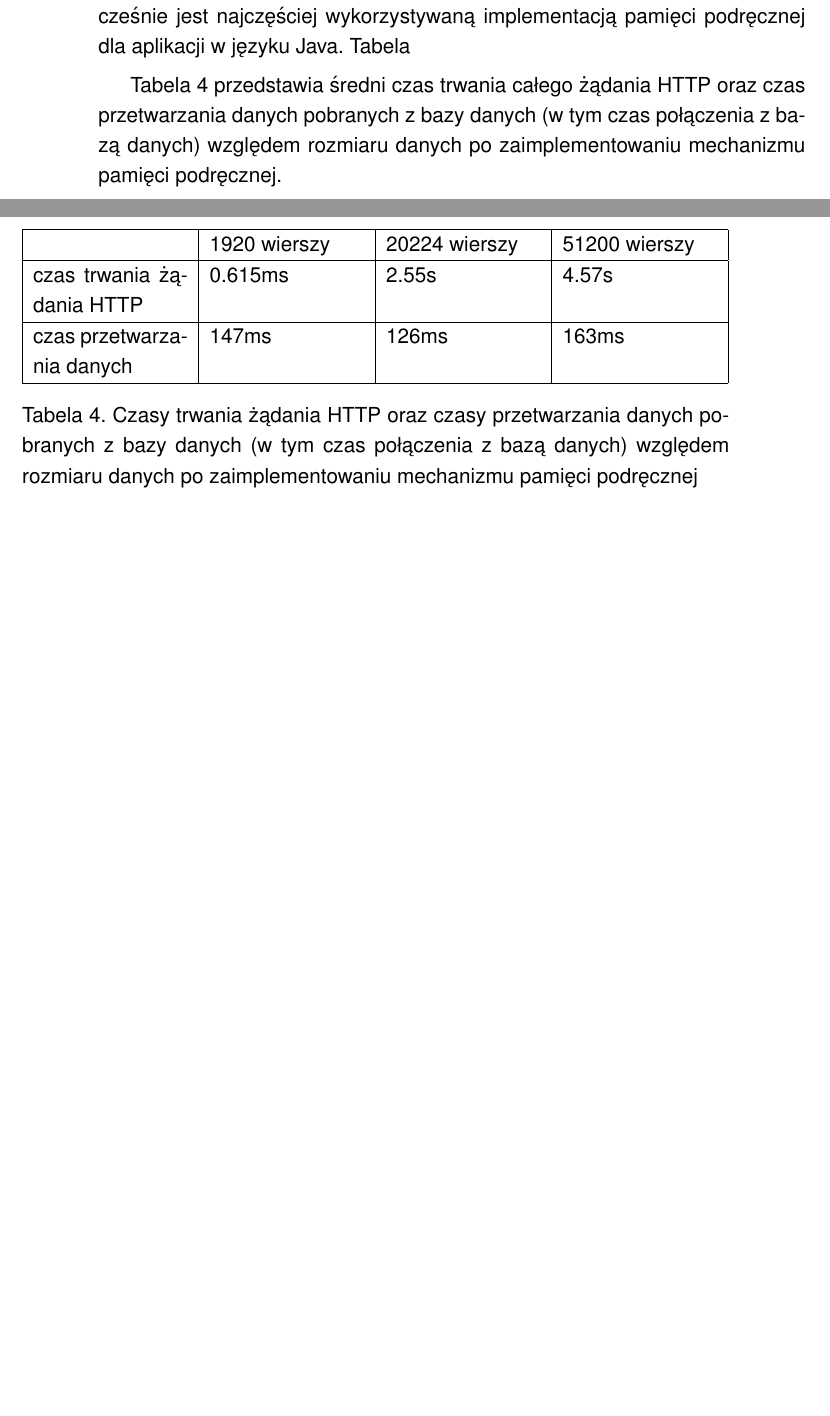
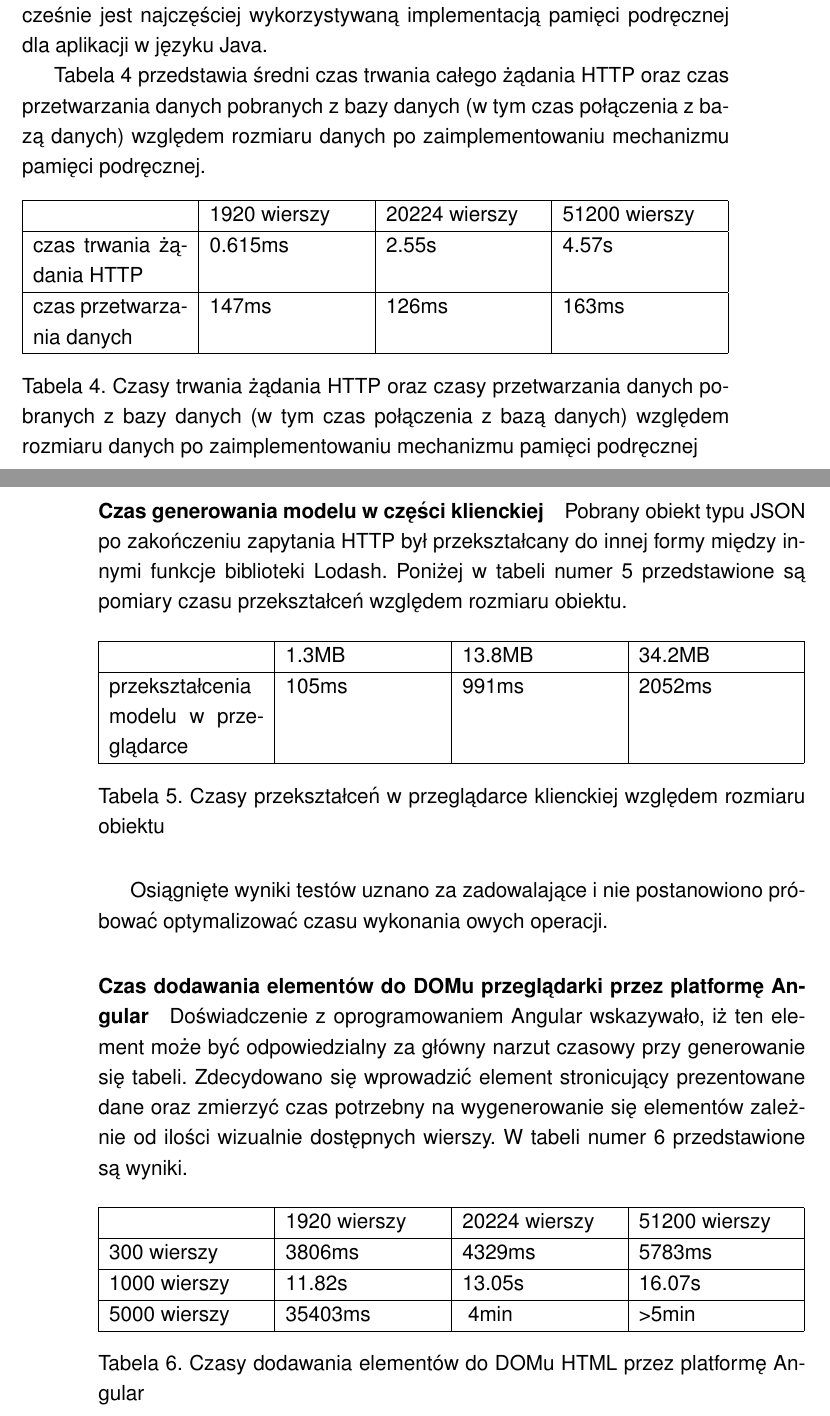
Before and after one commit to tkogowsk/PracaInzPisemna, a LaTeX document (dokument.tex): two parts of pages 39 and 40 of 46 before the commit and two parts of pages 38 and 39 of 47 after it, joined at a grey line, cut so that both start at the same text, the shorter picture padded with empty space. Compiled offline with pdfLaTeX.

Commit message:
Testy wydajności - angular

```diff
--- a/dokument.tex
+++ b/dokument.tex
@@ -707,7 +693,7 @@ W tym celu wykorzystano mechanizm pamięci podręcznej (z ang. cache).
 Oprogramowanie z którego skorzystano nazywa się Ehcache \cite{cache} i
 zostało wybrane, ponieważ jest wspierane przez oprogramowanie Play
 i jednocześnie jest najczęściej wykorzystywaną implementacją pamięci podręcznej
-dla aplikacji w języku Java. Tabela
+dla aplikacji w języku Java.
 
 Tabela \ref{table:httpRequestTimeCache} przedstawia średni czas trwania
 całego żądania HTTP oraz czas przetwarzania danych pobranych z bazy danych
@@ -725,7 +709,40 @@ czas przetwarzania danych& 147ms& 126ms& 163ms\\ \hline
 \end{tabular}
 \caption{Czasy trwania żądania HTTP  oraz czasy przetwarzania danych pobranych z bazy danych (w tym czas połączenia z bazą danych) względem rozmiaru danych po zaimplementowaniu mechanizmu pamięci podręcznej}
 
-%\multicolumn{4}{|c|}{1920 rekordów}  \\
 \label{table:httpRequestTimeCache}
 \end{table}
-\end{center}
+
+\paragraph{Czas generowania modelu w części klienckiej} Pobrany obiekt typu JSON
+po zakończeniu zapytania HTTP był przekształcany do innej formy między innymi
+funkcje biblioteki Lodash. Poniżej w tabeli numer \ref{table:lodashTime} przedstawione są pomiary czasu przekształceń względem rozmiaru obiektu.
+
+\begin{table} [H]
+\begin{tabular}{| p{3cm} | p{3cm} | p{3cm} | p{3cm}|}
+\hline
+&  1.3MB&13.8MB& 34.2MB\\
+\hline
+przekształcenia modelu w przeglądarce& 105ms & 991ms& 2052ms\\ \hline
+\end{tabular}
+\caption{Czasy przekształceń w przeglądarce klienckiej względem rozmiaru obiektu}
+\label{table:lodashTime}
+\end{table}
+Osiągnięte wyniki testów uznano za zadowalające i nie postanowiono
+próbować optymalizować czasu wykonania owych operacji.
+
+\paragraph{Czas dodawania elementów do DOMu przeglądarki przez platformę Angular}
+Doświadczenie z oprogramowaniem Angular wskazywało, iż ten element może być odpowiedzialny za główny narzut czasowy przy generowanie się tabeli.
+Zdecydowano się wprowadzić element stronicujący prezentowane dane oraz
+zmierzyć czas potrzebny na wygenerowanie się elementów zależnie od ilości
+wizualnie dostępnych wierszy. W tabeli numer \ref{table:tableRender} przedstawione są
+wyniki.
+
+\begin{table} [H]
+\begin{tabular}{| p{3cm} | p{3cm} | p{3cm} | p{3cm}|}
+\hline
+& 1920 wierszy &  20224 wierszy & 51200 wierszy\\
+\hline
+300 wierszy& 3806ms & 4329ms& 5783ms\\ \hline
+1000 wierszy& 11.82s & 13.05s& 16.07s\\ \hline
+5000 wierszy& 35403ms & ~4min& >5min\\ \hline
+\end{tabular}
+\caption{Czasy dodawania elementów do DOMu HTML przez platformę Angular}
```
Also changed, not shown: dokument.pdf, dokument.tex (59 more changed lines), 5 other files.
